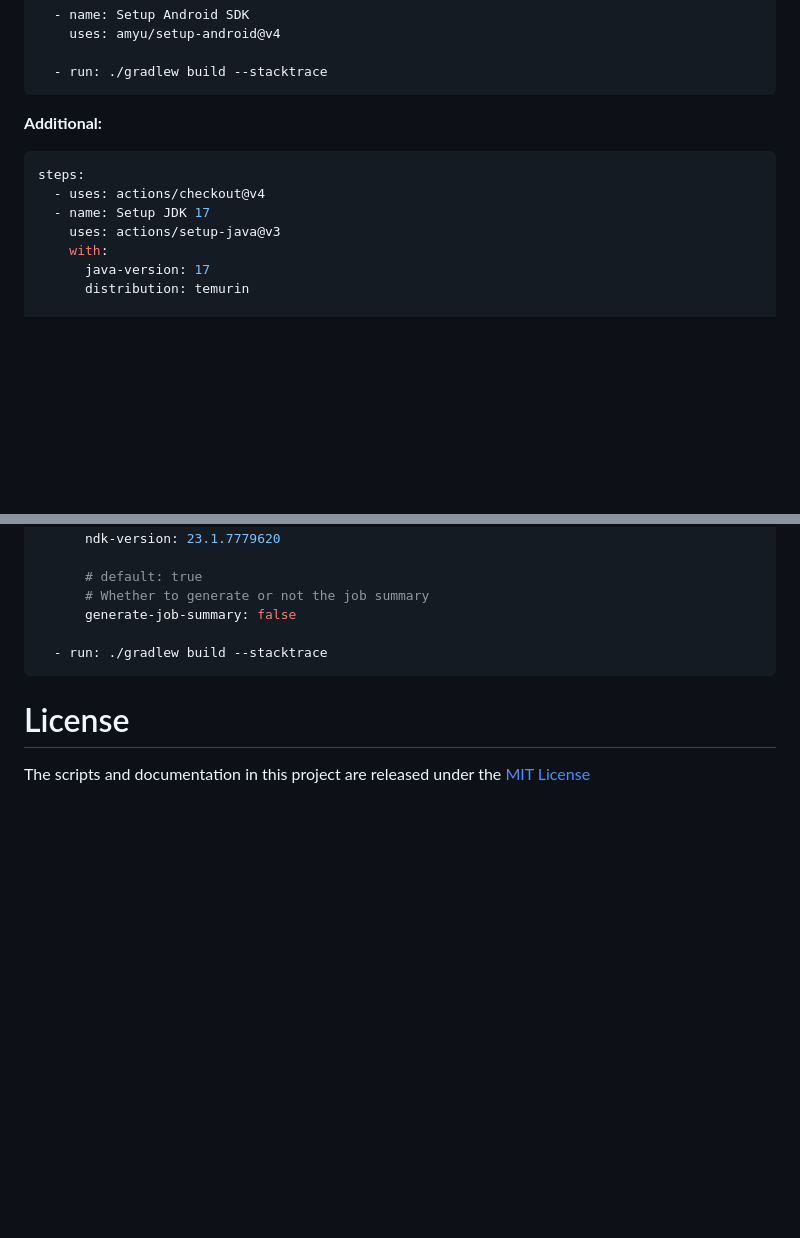
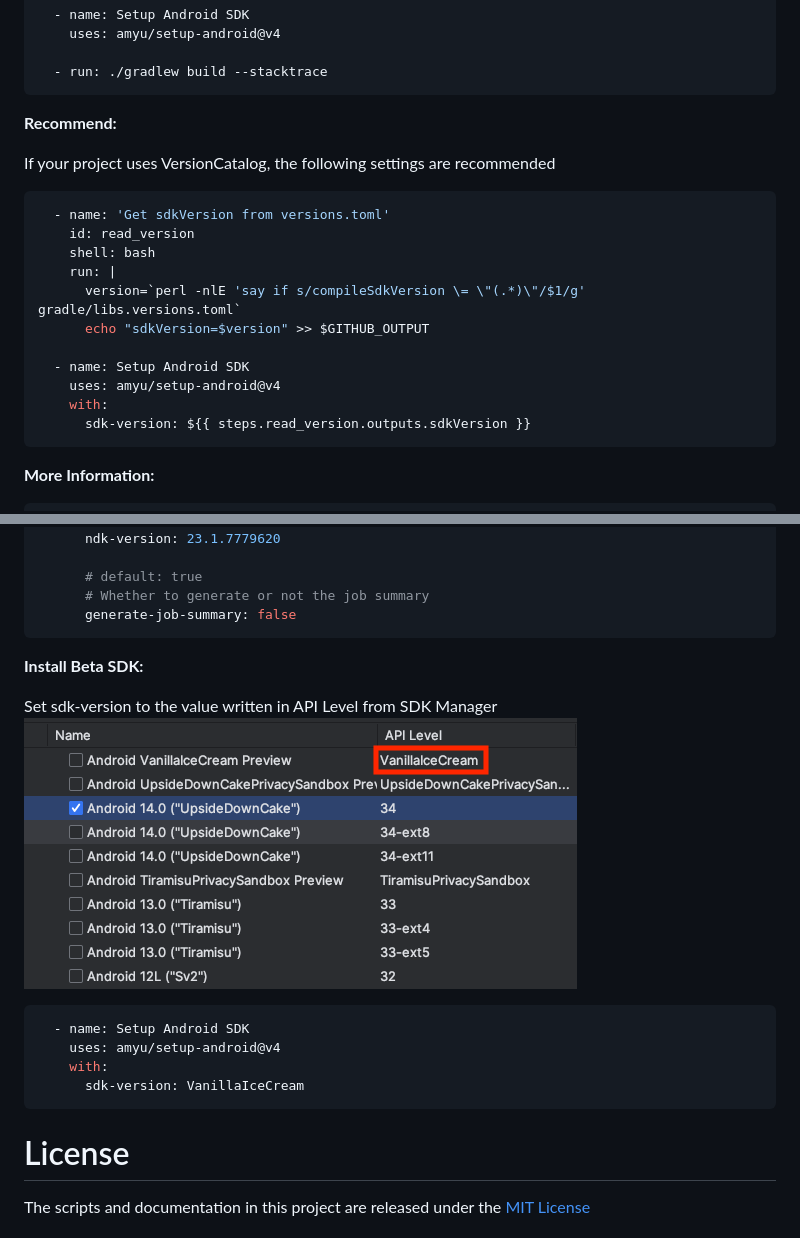
Before and after one commit to amyu/setup-android, a Markdown page: README.md, 2 parts joined by grey strips. Rendered like a GitHub page; pictures changed too: screenshots/information_for_install_beta_sdk.png (added); blank space fills up the shorter version.

````diff
--- a/README.md
+++ b/README.md
@@ -31,17 +31,27 @@ steps:
   - run: ./gradlew build --stacktrace
 ```
 
-**Additional:**
+**Recommend:**
+
+If your project uses VersionCatalog, the following settings are recommended
 
 ```yaml
-steps:
-  - uses: actions/checkout@v4
-  - name: Setup JDK 17
-    uses: actions/setup-java@v3
+  - name: 'Get sdkVersion from versions.toml'
+    id: read_version
+    shell: bash
+    run: |
+      version=`perl -nlE 'say if s/compileSdkVersion \= \"(.*)\"/$1/g' gradle/libs.versions.toml`
+      echo "sdkVersion=$version" >> $GITHUB_OUTPUT
+
+  - name: Setup Android SDK
+    uses: amyu/setup-android@v4
     with:
-      java-version: 17
-      distribution: temurin
+      sdk-version: ${{ steps.read_version.outputs.sdkVersion }}
+```
 
+**More Information:**
+
+```yaml
   - name: Setup Android SDK
     uses: amyu/setup-android@v4
     with:
@@ -84,8 +94,18 @@ steps:
       # default: true
       # Whether to generate or not the job summary
       generate-job-summary: false
+```
 
-  - run: ./gradlew build --stacktrace
+**Install Beta SDK:**
+
+Set sdk-version to the value written in API Level from SDK Manager
+![](./screenshots/information_for_install_beta_sdk.png)
+
+```yaml
+  - name: Setup Android SDK
+    uses: amyu/setup-android@v4
+    with:
+      sdk-version: VanillaIceCream
 ```
 
 # License
````
